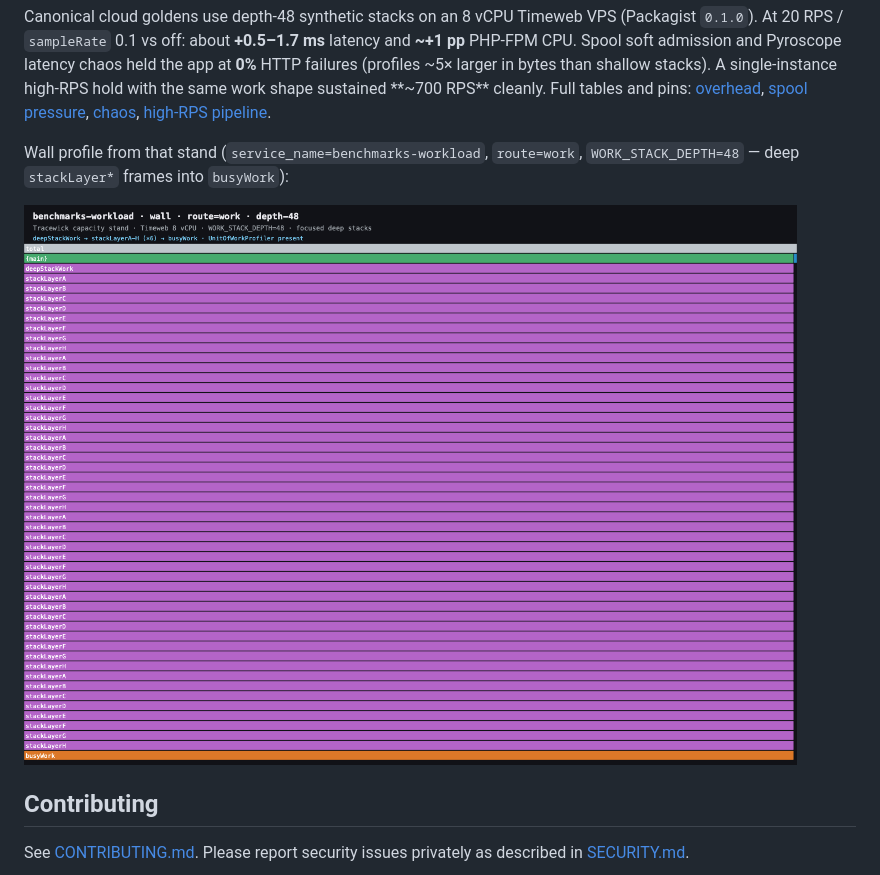
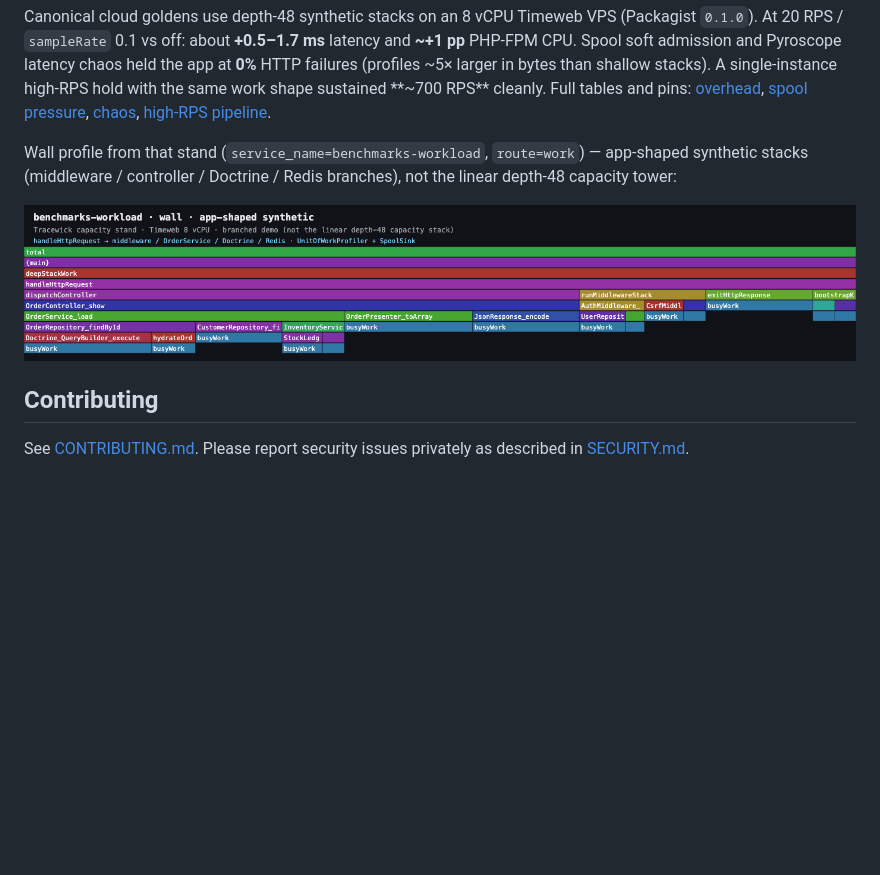
Before and after one commit to tracewick/tracewick, a Markdown page: README.md, the part around one of its changes. Drawn GitHub-style; pictures changed too: docs/images/capacity/pyroscope-benchmarks-workload-wall.png; blank space fills up the shorter version.

Commit message:
docs: replace capacity flamegraph with app-shaped branches
Branched synthetic wall profile from the VPS stand (OrderController / middleware / Doctrine) so the README image is not a full-width linear depth-48 tower.

```diff
--- a/README.md
+++ b/README.md
@@ -129,6 +129,7 @@ with the same work shape sustained **~700 RPS** cleanly. Full tables and pins:
 [chaos](https://github.com/tracewick/benchmarks/blob/main/reports/2026-11-06-chaos-pyroscope-depth48-cloud.md),
 [high-RPS pipeline](https://github.com/tracewick/benchmarks/blob/main/reports/2026-11-06-rps-pipeline-cloud.md).
 
-Wall profile from that stand (`service_name=benchmarks-workload`, `route=work`,
-`WORK_STACK_DEPTH=48` — deep `stackLayer*` frames into `busyWork`):
+Wall profile from that stand (`service_name=benchmarks-workload`, `route=work`) —
+app-shaped synthetic stacks (middleware / controller / Doctrine / Redis branches),
+not the linear depth-48 capacity tower:
 
```
Also changed, not shown: other parts of README.md (+1 -1 lines), 1 other file.
